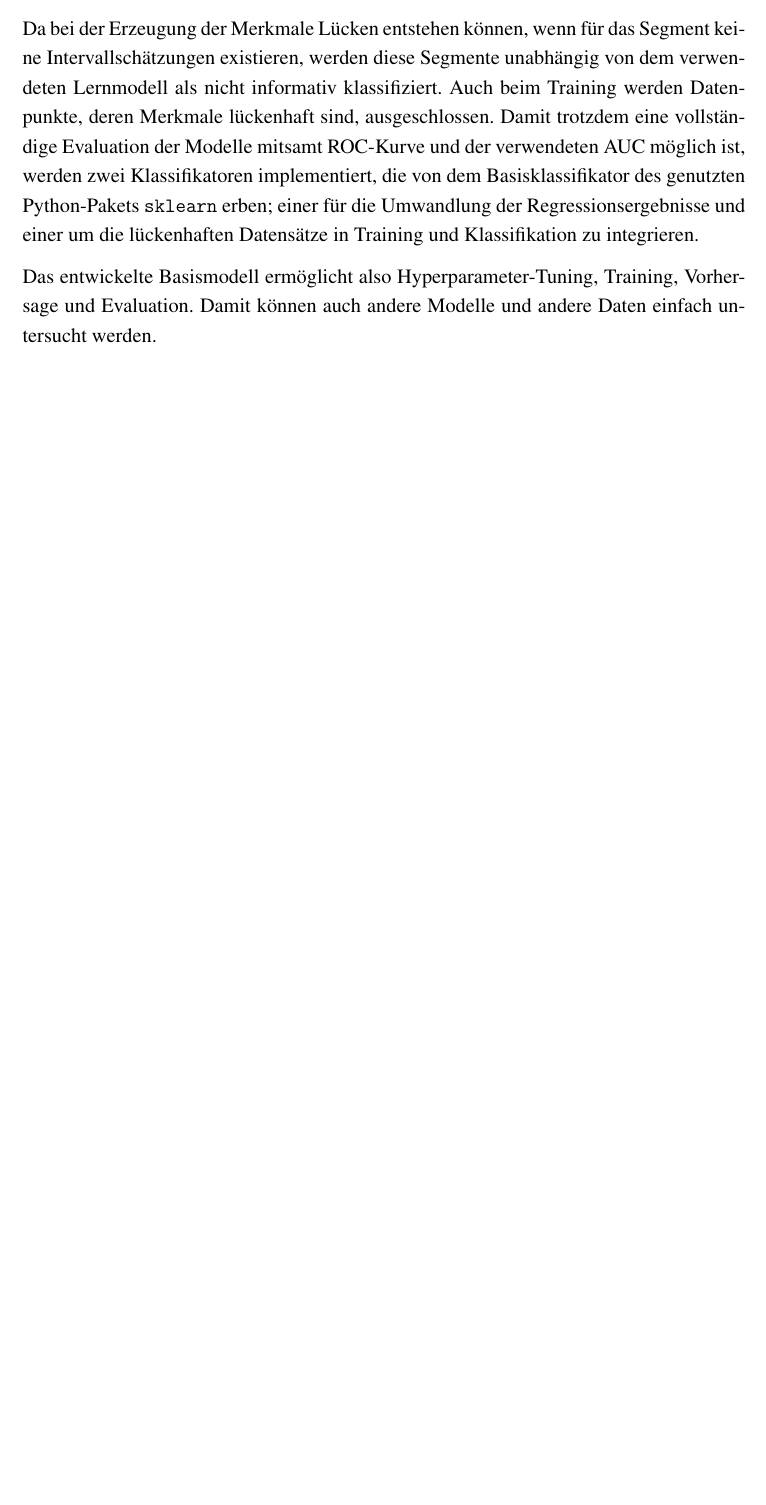
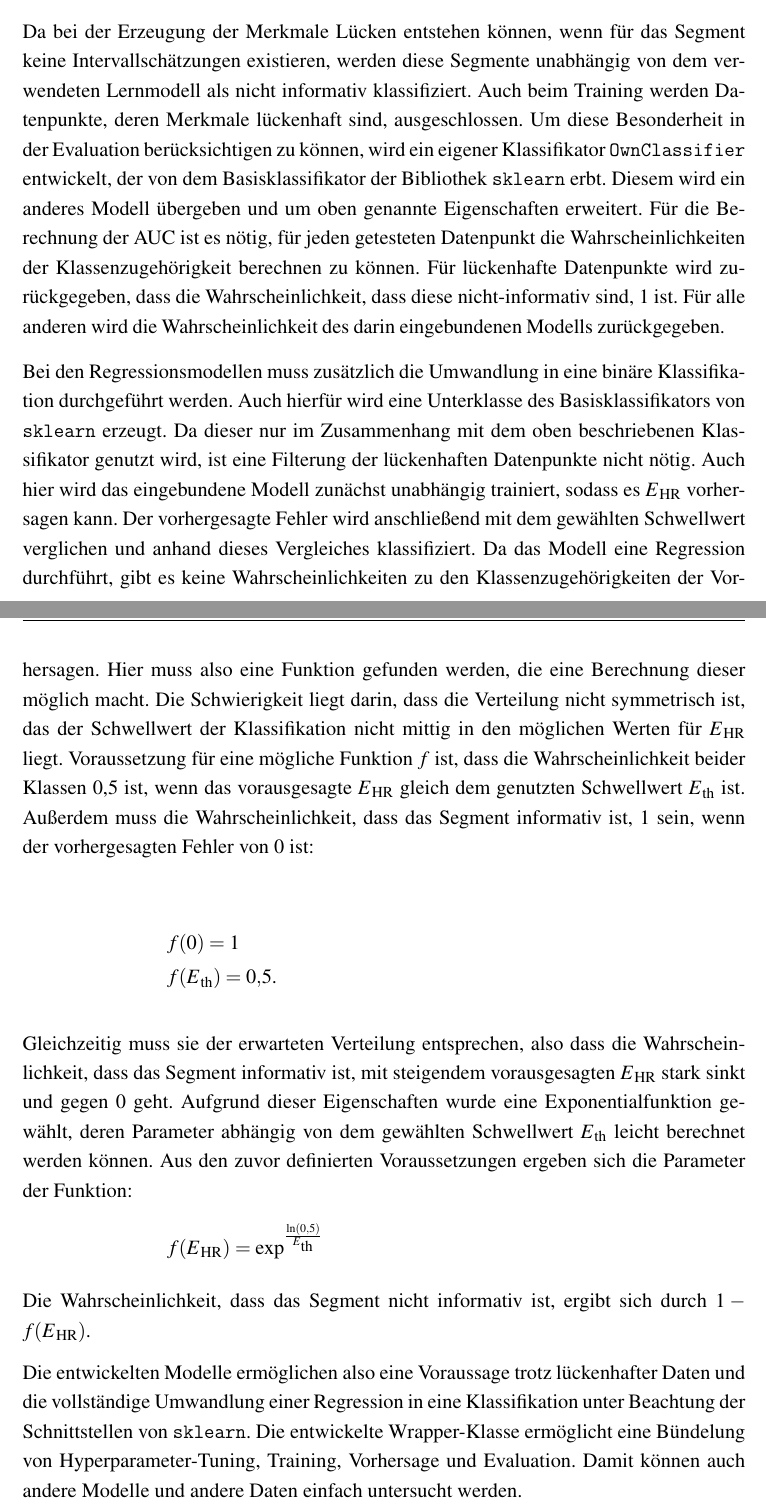
Before and after one commit to Zianor/Bachelorarbeit, a LaTeX thesis (Thesis/000arbeit.tex, which reads Thesis/doc/105eigenes.tex): part of page 66 of 73 before the commit and two parts of pages 66 and 67 of 75 after it, the two joined at a grey line, cut so that both start at the same text, the shorter picture padded with empty space. Compiled offline with pdfLaTeX.

Commit message:
Thesis: extended description of own model

```diff
--- a/Thesis/000arbeit.tex
+++ b/Thesis/000arbeit.tex
@@ -14,6 +14,7 @@
 \usepackage{multicol}
 \usepackage{multirow}
 \usepackage{subcaption}
+\usepackage{nicefrac}
 
 \usepackage{siunitx}
 \sisetup{
--- a/Thesis/doc/105eigenes.tex
+++ b/Thesis/doc/105eigenes.tex
@@ -124,5 +122,20 @@ Um die Evaluation der verschiedenen Modelle zu vereinfachen, wird ein eigenstän
-Da bei der Erzeugung der Merkmale Lücken entstehen können, wenn für das Segment keine Intervallschätzungen existieren, werden diese Segmente unabhängig von dem verwendeten Lernmodell als nicht informativ klassifiziert. Auch beim Training werden Datenpunkte, deren Merkmale lückenhaft sind, ausgeschlossen. Damit trotzdem eine vollständige Evaluation der Modelle mitsamt \ac{ROC}-Kurve und der verwendeten \ac{AUC} möglich ist, werden zwei Klassifikatoren implementiert, die von dem Basisklassifikator des genutzten Python-Pakets \texttt{sklearn} erben; einer für die Umwandlung der Regressionsergebnisse und einer um die lückenhaften Datensätze in Training und Klassifikation zu integrieren.
-%TODO: Entscheidungsfunktion, Code im Anhang??
+Um die Evaluation der verschiedenen Modelle zu vereinfachen, wird ein Wrapper-Klasse entwickelt, die das Laden der Daten, das Hyperparameter-Tuning und die Evaluation der Ergebnisse bündelt. Außerdem werden im Zuge dessen die Modelle nach dem Training serialisiert, um sie für eine spätere Verwendung zu speichern. Dem Konstruktor der Wrapper-Klasse werden Lernmodell, Dateiname zum Laden oder Speichern des Modells und die Hyperparamater, von denen die optimale Auswahl getroffen wird, übergeben. Wenn kein Lernmodell übergeben wird, wird automatisch versucht, die Datei mit dem übergebenen Namen zu laden. Optional kann eine Featureauswahl angegeben werden, die für das Modell verwendet werden soll. Des Weiteren werden die Eigenschaften des Datensets übergeben; das bedeutet die verwendete Segmentlänge, der Abstand, in dem die Segmente erzeugt werden, und der verwendete Threshold. Wurde das Datenset noch nicht erzeugt, wird dies nachgeholt. Sind Hyperparameter angegeben, wird das Hyperparameter-Tuning mit einer Kreuzvalidierung auf dem Trainingsset durchgeführt, wobei jeweils ein*e Patient*in zum Testen ausgelassen wird. Bei dem Hyperparameter-Tuning für die statistischen Merkmale wurde die Accuracy optimiert. Da diese bei nicht balancierten Datensets an Aussagekraft verliert und nicht zwischen Falsch-Positiven und Falsch-Negativen unterscheidet, wird hier die \ac{AUC} optimiert. Diese bietet außerdem den Vorteil, dass untersucht wird, wie gut sich die Klassen durch das Modell voneinander trennen lassen - unabhängig von der Qualität der Klassifikation selbst.
 
 
-Das entwickelte Basismodell ermöglicht also Hyperparameter-Tuning, Training, Vorhersage und Evaluation. Damit können auch andere Modelle und andere Daten einfach untersucht werden.
+Da bei der Erzeugung der Merkmale Lücken entstehen können, wenn für das Segment keine Intervallschätzungen existieren, werden diese Segmente unabhängig von dem verwendeten Lernmodell als nicht informativ klassifiziert. Auch beim Training werden Datenpunkte, deren Merkmale lückenhaft sind, ausgeschlossen. Um diese Besonderheit in der Evaluation berücksichtigen zu können, wird ein eigener Klassifikator \texttt{OwnClassifier} entwickelt, der von dem Basisklassifikator der Bibliothek \texttt{sklearn} erbt. Diesem wird ein anderes Modell übergeben und um oben genannte Eigenschaften erweitert. Für die Berechnung der \ac{AUC} ist es nötig, für jeden getesteten Datenpunkt die Wahrscheinlichkeiten der Klassenzugehörigkeit berechnen zu können. Für lückenhafte Datenpunkte wird zurückgegeben, dass die Wahrscheinlichkeit, dass diese nicht-informativ sind, 1 ist. Für alle anderen wird die Wahrscheinlichkeit des darin eingebundenen Modells zurückgegeben.% TODO:Ablauf?
+
+Bei den Regressionsmodellen muss zusätzlich die Umwandlung in eine binäre Klassifikation durchgeführt werden.  Auch hierfür wird eine Unterklasse des Basisklassifikators von \texttt{sklearn} erzeugt. Da dieser nur im Zusammenhang mit dem oben beschriebenen Klassifikator genutzt wird, ist eine Filterung der lückenhaften Datenpunkte nicht nötig. Auch hier wird das eingebundene Modell zunächst unabhängig trainiert, sodass es $E\textsubscript{HR}$ vorhersagen kann. Der vorhergesagte Fehler wird anschließend mit dem gewählten Schwellwert verglichen und anhand dieses Vergleiches klassifiziert. Da das Modell eine Regression durchführt, gibt es keine Wahrscheinlichkeiten zu den Klassenzugehörigkeiten der Vorhersagen. Hier muss also eine Funktion gefunden werden, die eine Berechnung dieser möglich macht. Die Schwierigkeit liegt darin, dass die Verteilung nicht symmetrisch ist, das der Schwellwert der Klassifikation nicht mittig in den möglichen Werten für $E\textsubscript{HR}$ liegt. Voraussetzung für eine mögliche Funktion $f$ ist, dass die Wahrscheinlichkeit beider Klassen 0,5 ist, wenn das vorausgesagte $E\textsubscript{HR}$ gleich dem genutzten Schwellwert $E\textsubscript{th}$ ist. Außerdem muss die Wahrscheinlichkeit, dass das Segment informativ ist, 1 sein, wenn der vorhergesagten Fehler von 0 ist:
+
+\begin{align*}
+	&f(0) = 1\\
+	&f(E\textsubscript{th}) = 0{,}5\text{.}
+\end{align*}
+
+
+Gleichzeitig muss sie der erwarteten Verteilung entsprechen, also dass die Wahrscheinlichkeit, dass das Segment informativ ist, mit steigendem vorausgesagten $E\textsubscript{HR}$ stark sinkt und gegen 0 geht. Aufgrund dieser Eigenschaften wurde eine Exponentialfunktion gewählt, deren Parameter abhängig von dem gewählten Schwellwert $E\textsubscript{th}$ leicht berechnet werden können. Aus den zuvor definierten Voraussetzungen ergeben sich die Parameter der Funktion:
+\[
+	f(E\textsubscript{HR}) = \text{exp}^{\frac{\text{ln}(0,5)}{E\textsubscript{th}}}
+\]
+Die Wahrscheinlichkeit, dass das Segment nicht informativ ist, ergibt sich durch $1 - f(E\textsubscript{HR})$.
+
+Die entwickelten Modelle ermöglichen also eine Voraussage trotz lückenhafter Daten und die vollständige Umwandlung einer Regression in eine Klassifikation unter Beachtung der Schnittstellen von \texttt{sklearn}. Die entwickelte Wrapper-Klasse ermöglicht eine Bündelung von Hyperparameter-Tuning, Training, Vorhersage und Evaluation. Damit können auch andere Modelle und andere Daten einfach untersucht werden.
```
Also changed, not shown: Thesis/000arbeit.pdf, Thesis/doc/105eigenes.tex (8 more changed lines).
